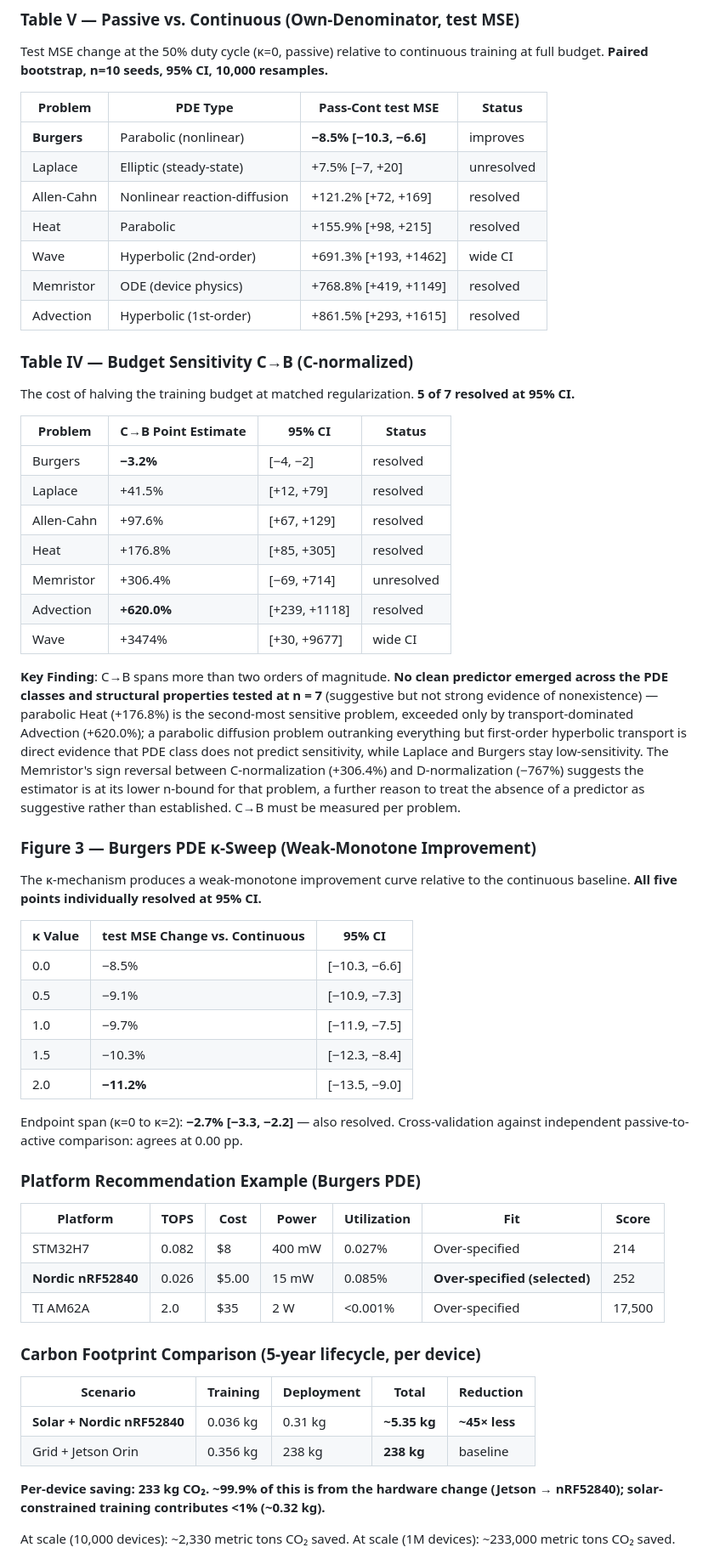
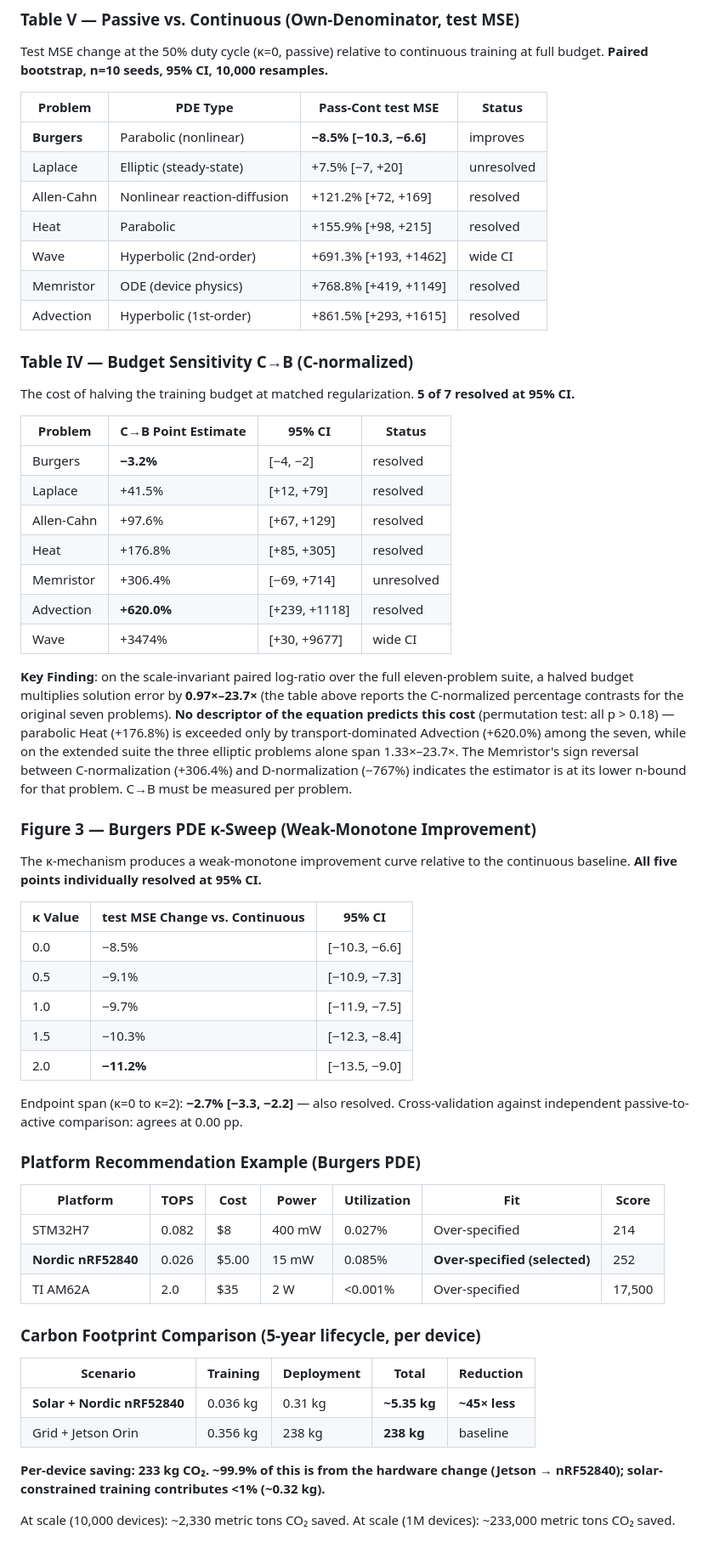
Before and after one commit to jurjsorinliviu/Psi-NNs-for-Sustainable-Edge-AI, a Markdown page: README.md, the part around one of its changes. Shown at 85% size. Drawn GitHub-style.

```diff
--- a/README.md
+++ b/README.md
@@ -362,72 +400,70 @@ print(f"Total Lifecycle:   {carbon['total_kg_co2']:.1f} kg CO₂")
 Test MSE change at the 50% duty cycle (κ=0, passive) relative to continuous
 training at full budget. **Paired bootstrap, n=10 seeds, 95% CI, 10,000 resamples.**
 
-| Problem        | PDE Type                    | Pass-Cont test MSE        | Status      |
-| -------------- | --------------------------- | ------------------------- | ----------- |
-| **Burgers**    | Parabolic (nonlinear)       | **−8.5% [−10.3, −6.6]**   | improves    |
-| Laplace        | Elliptic (steady-state)     | +7.5% [−7, +20]           | unresolved  |
-| Allen-Cahn     | Nonlinear reaction-diffusion| +121.2% [+72, +169]       | resolved    |
-| Heat           | Parabolic                   | +155.9% [+98, +215]       | resolved    |
-| Wave           | Hyperbolic (2nd-order)      | +691.3% [+193, +1462]     | wide CI     |
-| Memristor      | ODE (device physics)        | +768.8% [+419, +1149]     | resolved    |
-| Advection      | Hyperbolic (1st-order)      | +861.5% [+293, +1615]     | resolved    |
+| Problem     | PDE Type                     | Pass-Cont test MSE      | Status     |
+| ----------- | ---------------------------- | ----------------------- | ---------- |
+| **Burgers** | Parabolic (nonlinear)        | **−8.5% [−10.3, −6.6]** | improves   |
+| Laplace     | Elliptic (steady-state)      | +7.5% [−7, +20]         | unresolved |
+| Allen-Cahn  | Nonlinear reaction-diffusion | +121.2% [+72, +169]     | resolved   |
+| Heat        | Parabolic                    | +155.9% [+98, +215]     | resolved   |
+| Wave        | Hyperbolic (2nd-order)       | +691.3% [+193, +1462]   | wide CI    |
+| Memristor   | ODE (device physics)         | +768.8% [+419, +1149]   | resolved   |
+| Advection   | Hyperbolic (1st-order)       | +861.5% [+293, +1615]   | resolved   |
 
 ### Table IV — Budget Sensitivity C→B (C-normalized)
 
 The cost of halving the training budget at matched regularization. **5 of 7 resolved at 95% CI.**
 
-| Problem     | C→B Point Estimate | 95% CI            | Status     |
-| ----------- | ------------------ | ----------------- | ---------- |
-| Burgers     | **−3.2%**          | [−4, −2]          | resolved   |
-| Laplace     | +41.5%             | [+12, +79]        | resolved   |
-| Allen-Cahn  | +97.6%             | [+67, +129]       | resolved   |
-| Heat        | +176.8%            | [+85, +305]       | resolved   |
-| Memristor   | +306.4%            | [−69, +714]       | unresolved |
-| Advection   | **+620.0%**        | [+239, +1118]     | resolved   |
-| Wave        | +3474%             | [+30, +9677]      | wide CI    |
+| Problem    | C→B Point Estimate | 95% CI        | Status     |
+| ---------- | ------------------ | ------------- | ---------- |
+| Burgers    | **−3.2%**          | [−4, −2]      | resolved   |
+| Laplace    | +41.5%             | [+12, +79]    | resolved   |
+| Allen-Cahn | +97.6%             | [+67, +129]   | resolved   |
+| Heat       | +176.8%            | [+85, +305]   | resolved   |
+| Memristor  | +306.4%            | [−69, +714]   | unresolved |
+| Advection  | **+620.0%**        | [+239, +1118] | resolved   |
+| Wave       | +3474%             | [+30, +9677]  | wide CI    |
 
-**Key Finding**: C→B spans more than two orders of magnitude. **No clean predictor emerged
-across the PDE classes and structural properties tested at n = 7** (suggestive but
-not strong evidence of nonexistence) — parabolic Heat (+176.8%) is the
-second-most sensitive problem, exceeded only by transport-dominated Advection
-(+620.0%); a parabolic diffusion problem outranking everything but first-order
-hyperbolic transport is direct evidence that PDE class does not predict
-sensitivity, while Laplace and Burgers stay low-sensitivity. The Memristor's sign reversal
-between C-normalization (+306.4%) and D-normalization (−767%) suggests the
-estimator is at its lower n-bound for that problem, a further reason to treat the
-absence of a predictor as suggestive rather than established. C→B must be measured
-per problem.
+**Key Finding**: on the scale-invariant paired log-ratio over the full eleven-problem
+suite, a halved budget multiplies solution error by **0.97×–23.7×** (the table above
+reports the C-normalized percentage contrasts for the original seven problems).
+**No descriptor of the equation predicts this cost** (permutation test: all p > 0.18) —
+parabolic Heat (+176.8%) is exceeded only by transport-dominated Advection (+620.0%)
+among the seven, while on the extended suite the three elliptic problems alone span
+1.33×–23.7×. The Memristor's sign reversal between C-normalization (+306.4%) and
+D-normalization (−767%) indicates the estimator is at its lower n-bound for that
+problem. C→B must be measured per problem.
 
 ### Figure 3 — Burgers PDE κ-Sweep (Weak-Monotone Improvement)
 
 The κ-mechanism produces a weak-monotone improvement curve relative to the
 continuous baseline. **All five points individually resolved at 95% CI.**
 
-| κ Value | test MSE Change vs. Continuous | 95% CI            |
-| ------- | ------------------------------ | ----------------- |
-| 0.0     | −8.5%                          | [−10.3, −6.6]     |
-| 0.5     | −9.1%                          | [−10.9, −7.3]     |
-| 1.0     | −9.7%                          | [−11.9, −7.5]     |
-| 1.5     | −10.3%                         | [−12.3, −8.4]     |
-| 2.0     | **−11.2%**                     | [−13.5, −9.0]     |
+| κ Value | test MSE Change vs. Continuous | 95% CI        |
+| ------- | ------------------------------ | ------------- |
+| 0.0     | −8.5%                          | [−10.3, −6.6] |
+| 0.5     | −9.1%                          | [−10.9, −7.3] |
+| 1.0     | −9.7%                          | [−11.9, −7.5] |
+| 1.5     | −10.3%                         | [−12.3, −8.4] |
+| 2.0     | **−11.2%**                     | [−13.5, −9.0] |
 
 Endpoint span (κ=0 to κ=2): **−2.7% [−3.3, −2.2]** — also resolved.
 Cross-validation against independent passive-to-active comparison: agrees at 0.00 pp.
 
 ### Platform Recommendation Example (Burgers PDE)
 
-| Platform        | TOPS  | Cost  | Power  | Utilization | Fit            | Score  |
-| --------------- | ----- | ----- | ------ | ----------- | -------------- | ------ |
-| STM32H7         | 0.082 | $8    | 400 mW | 0.027%      | Over-specified | 214    |
+| Platform            | TOPS  | Cost  | Power  | Utilization | Fit                           | Score  |
+| ------------------- | ----- | ----- | ------ | ----------- | ----------------------------- | ------ |
+| STM32H7             | 0.082 | $8    | 400 mW | 0.027%      | Over-specified                | 214    |
 | **Nordic nRF52840** | 0.026 | $5.00 | 15 mW  | 0.085%      | **Over-specified (selected)** | 252    |
-| TI AM62A        | 2.0   | $35   | 2 W    | <0.001%     | Over-specified | 17,500 |
+| TI AM62A            | 2.0   | $35   | 2 W    | <0.001%     | Over-specified                | 17,500 |
 
 ### Carbon Footprint Comparison (5-year lifecycle, per device)
 
-| Scenario              | Training | Deployment | Total       | Reduction   |
-| --------------------- | -------- | ---------- | ----------- | ----------- |
-| **Solar + Nordic nRF52840** | 0.036 kg | 0.31 kg | **~5.35 kg** | **~45× less** |
-| Grid + Jetson Orin    | 0.356 kg | 238 kg     | **238 kg**  | baseline    |
+| Scenario                    | Training | Deployment | Total        | Reduction     |
+| --------------------------- | -------- | ---------- | ------------ | ------------- |
+| **Solar + Nordic nRF52840** | 0.036 kg | 0.31 kg    | **~5.35 kg** | **~45× less** |
+| Grid + Jetson Orin          | 0.356 kg | 238 kg     | **238 kg**   | baseline      |
 
 **Per-device saving: 233 kg CO₂. ~99.9% of this is from the hardware change
 (Jetson → nRF52840); solar-constrained training contributes <1% (~0.32 kg).**
```
Also changed, not shown: other parts of README.md (+75 -39 lines).
